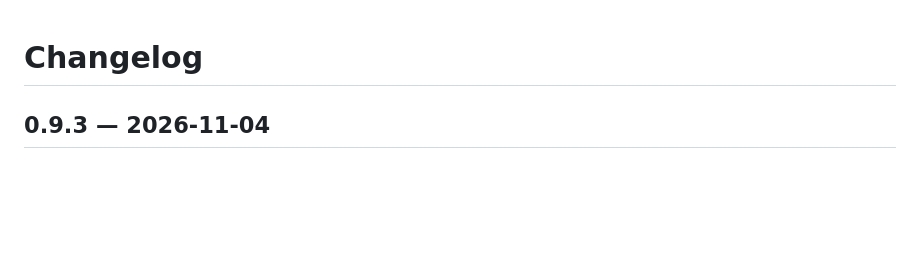
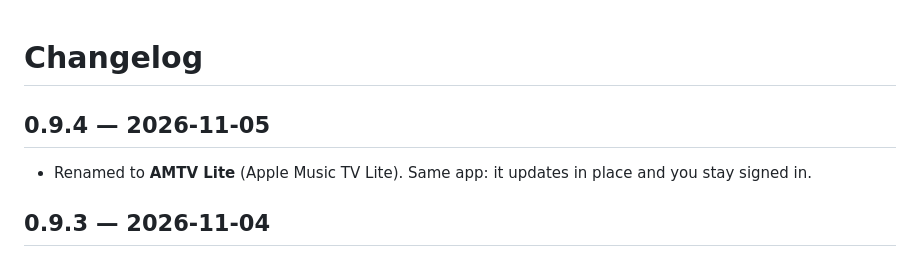
Before and after one commit to zeusserverr/amtv-lite, a Markdown page: CHANGELOG.md, the part around the change. Drawn GitHub-style; blank space fills up the shorter version.

```diff
--- a/CHANGELOG.md
+++ b/CHANGELOG.md
@@ -1,4 +1,7 @@
 # Changelog
+
+## 0.9.4 — 2026-11-05
+- Renamed to **AMTV Lite** (Apple Music TV Lite). Same app: it updates in place and you stay signed in.
 
 ## 0.9.3 — 2026-11-04
 - **Fixed:** after the TV sleeps, the app could come back to a blank page until it was restarted. It now recovers by itself and reopens the page you were on (you stay signed in).
```
Also changed, not shown: README.md (+10 -10 lines), docs/DEVELOPMENT.md (+3 -3 lines), docs/amtv-lite-header.jpg (added), docs/header.jpg (deleted), 6 other files.
